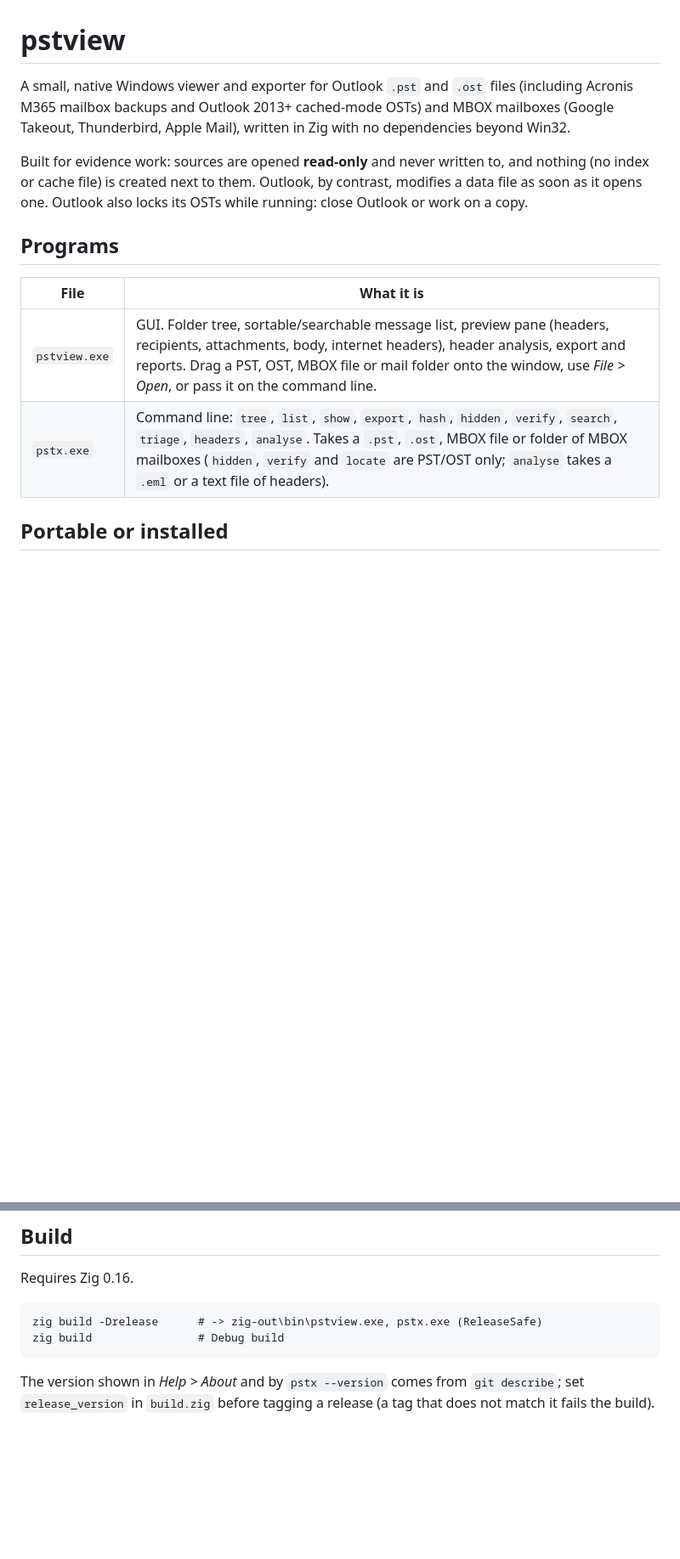
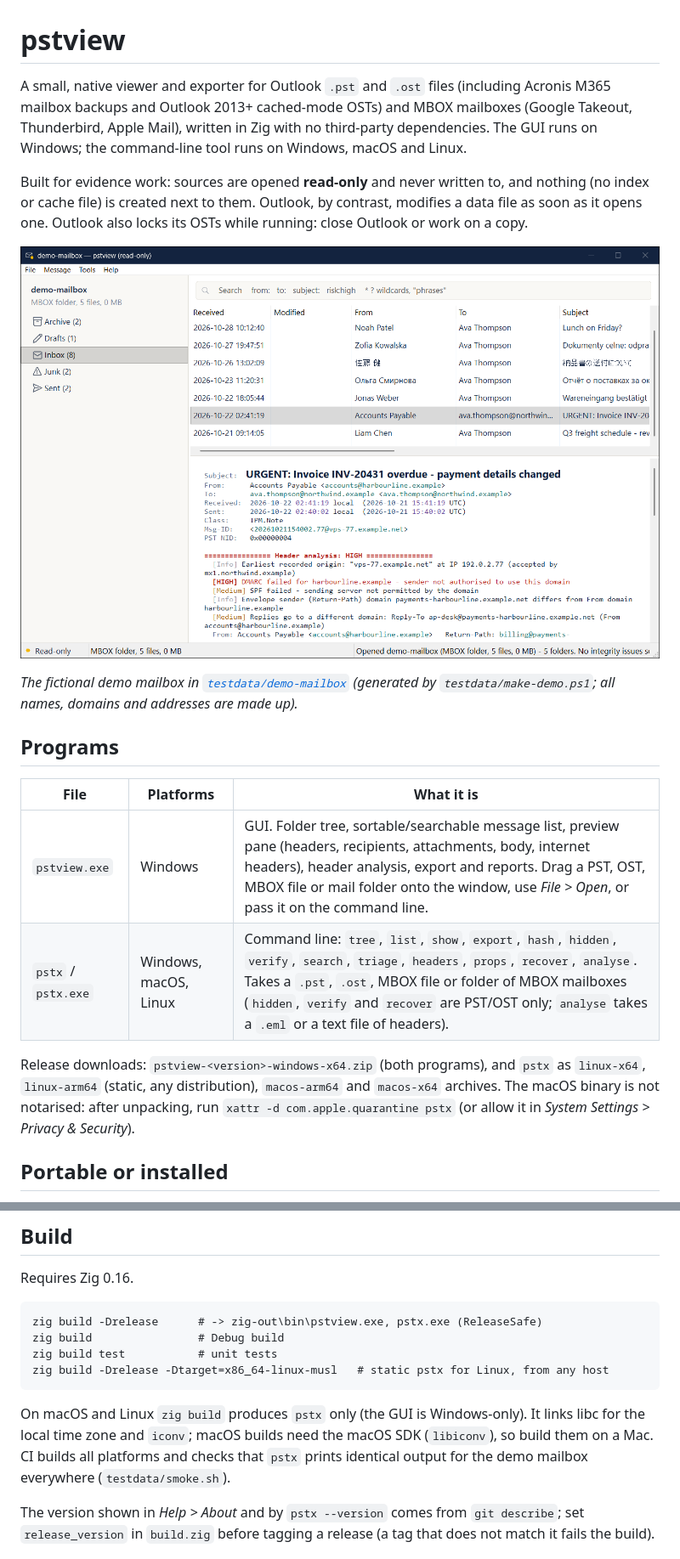
Before and after one commit to publicarray/pstview, a Markdown page: README.md, 2 parts joined by grey strips. Shown at 85% size. Drawn GitHub-style; pictures changed too: docs/screenshot.png (added); blank space fills up the shorter version.

Commit message:
Run pstx on macOS and Linux; add a demo mailbox and screenshot
pstx needed Windows only for the local time-zone offset and for
decoding legacy charsets. src/platform.zig keeps the Win32 calls on
Windows and uses libc elsewhere (localtime_r with the system zone
database, iconv); build.zig builds the GUI only for Windows and links
libc (plus libiconv on macOS) for pstx.

Also fixed on the way:
- export paths were joined with a hard-coded backslash
- stdout used positional writes, so several runs appended to one
  redirected file overwrote each other (pstx a >> log; pstx b >> log)
- pstx show now accepts a 0x prefix like the other commands

testdata/demo-mailbox is a fictional mailbox (RFC 2606 domains, RFC
5737 addresses, invented people) with messages in ISO-8859-1,
windows-1251, Shift_JIS and ISO-8859-2 and a phishing example;
make-demo.ps1 regenerates it. CI now builds and tests on Windows,
Linux (static musl, x64 and arm64) and macOS (arm64 and x64), runs
testdata/smoke.sh everywhere and requires identical output, and checks
macOS/Linux local times against the Windows reference in
smoke-sydney.txt. Releases ship a zip for Windows and tar.gz archives
for pstx on Linux and macOS.

README: screenshot of the demo mailbox, platforms and downloads.

Co-Authored-By: Claude Opus 5.5 <noreply@anthropic.com>

````diff
--- a/README.md
+++ b/README.md
@@ -1,15 +1,21 @@
 # pstview
 
-A small, native Windows viewer and exporter for Outlook `.pst` and `.ost` files (including Acronis M365 mailbox backups and Outlook 2013+ cached-mode OSTs) and MBOX mailboxes (Google Takeout, Thunderbird, Apple Mail), written in Zig with no dependencies beyond Win32.
+A small, native viewer and exporter for Outlook `.pst` and `.ost` files (including Acronis M365 mailbox backups and Outlook 2013+ cached-mode OSTs) and MBOX mailboxes (Google Takeout, Thunderbird, Apple Mail), written in Zig with no third-party dependencies. The GUI runs on Windows; the command-line tool runs on Windows, macOS and Linux.
 
 Built for evidence work: sources are opened **read-only** and never written to, and nothing (no index or cache file) is created next to them. Outlook, by contrast, modifies a data file as soon as it opens one. Outlook also locks its OSTs while running: close Outlook or work on a copy.
 
+![pstview with the demo mailbox open: folder tree, message list and a phishing example flagged by the header analysis](docs/screenshot.png)
+
+*The fictional demo mailbox in [`testdata/demo-mailbox`](testdata/demo-mailbox) (generated by `testdata/make-demo.ps1`; all names, domains and addresses are made up).*
+
 ## Programs
 
-| File | What it is |
-|---|---|
-| `pstview.exe` | GUI. Folder tree, sortable/searchable message list, preview pane (headers, recipients, attachments, body, internet headers), header analysis, export and reports. Drag a PST, OST, MBOX file or mail folder onto the window, use *File > Open*, or pass it on the command line. |
-| `pstx.exe` | Command line: `tree`, `list`, `show`, `export`, `hash`, `hidden`, `verify`, `search`, `triage`, `headers`, `analyse`. Takes a `.pst`, `.ost`, MBOX file or folder of MBOX mailboxes (`hidden`, `verify` and `locate` are PST/OST only; `analyse` takes a `.eml` or a text file of headers). |
+| File | Platforms | What it is |
+|---|---|---|
+| `pstview.exe` | Windows | GUI. Folder tree, sortable/searchable message list, preview pane (headers, recipients, attachments, body, internet headers), header analysis, export and reports. Drag a PST, OST, MBOX file or mail folder onto the window, use *File > Open*, or pass it on the command line. |
+| `pstx` / `pstx.exe` | Windows, macOS, Linux | Command line: `tree`, `list`, `show`, `export`, `hash`, `hidden`, `verify`, `search`, `triage`, `headers`, `props`, `recover`, `analyse`. Takes a `.pst`, `.ost`, MBOX file or folder of MBOX mailboxes (`hidden`, `verify` and `recover` are PST/OST only; `analyse` takes a `.eml` or a text file of headers). |
+
+Release downloads: `pstview-<version>-windows-x64.zip` (both programs), and `pstx` as `linux-x64`, `linux-arm64` (static, any distribution), `macos-arm64` and `macos-x64` archives. The macOS binary is not notarised: after unpacking, run `xattr -d com.apple.quarantine pstx` (or allow it in *System Settings > Privacy & Security*).
 
 ## Portable or installed
 
@@ -108,7 +114,11 @@ Requires Zig 0.16.
 ```
 zig build -Drelease      # -> zig-out\bin\pstview.exe, pstx.exe (ReleaseSafe)
 zig build                # Debug build
+zig build test           # unit tests
+zig build -Drelease -Dtarget=x86_64-linux-musl   # static pstx for Linux, from any host
 ```
+
+On macOS and Linux `zig build` produces `pstx` only (the GUI is Windows-only). It links libc for the local time zone and `iconv`; macOS builds need the macOS SDK (`libiconv`), so build them on a Mac. CI builds all platforms and checks that `pstx` prints identical output for the demo mailbox everywhere (`testdata/smoke.sh`).
 
 The version shown in *Help > About* and by `pstx --version` comes from `git describe`; set `release_version` in `build.zig` before tagging a release (a tag that does not match it fails the build).
 
````
Also changed, not shown: other parts of README.md (+2 -1 lines), 13 other files.
